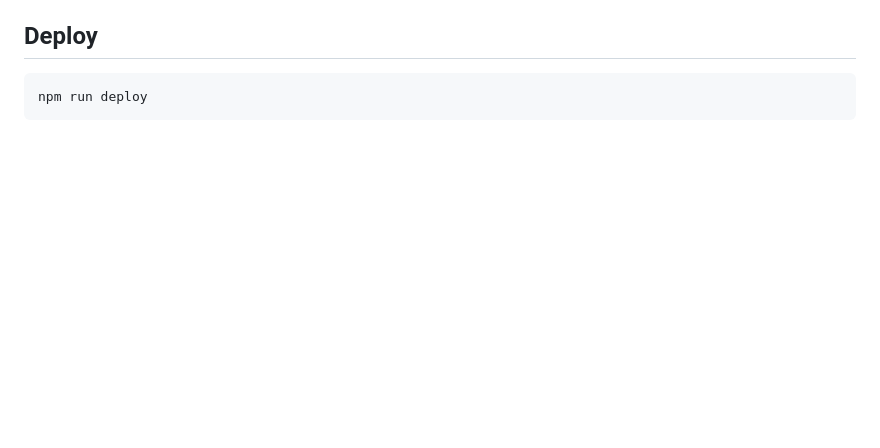
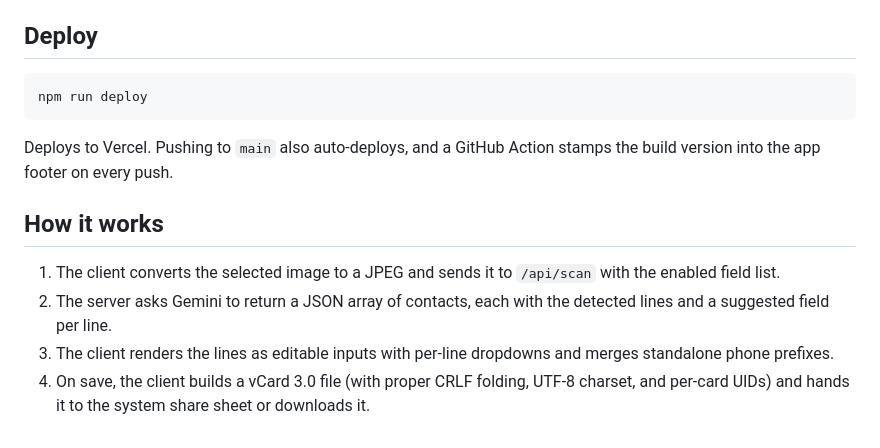
Before and after one commit to Yairgadiel/contact_importer, a Markdown page: README.md, the part around one of its changes. Drawn GitHub-style; blank space fills up the shorter version.

````diff
--- a/README.md
+++ b/README.md
@@ -26,3 +45,12 @@ npm start
 ```bash
 npm run deploy
 ```
+
+Deploys to Vercel. Pushing to `main` also auto-deploys, and a GitHub Action stamps the build version into the app footer on every push.
+
+## How it works
+
+1. The client converts the selected image to a JPEG and sends it to `/api/scan` with the enabled field list.
+2. The server asks Gemini to return a JSON array of contacts, each with the detected lines and a suggested field per line.
+3. The client renders the lines as editable inputs with per-line dropdowns and merges standalone phone prefixes.
+4. On save, the client builds a vCard 3.0 file (with proper CRLF folding, UTF-8 charset, and per-card UIDs) and hands it to the system share sheet or downloads it.
````
Also changed, not shown: other parts of README.md (+24 -5 lines), screenshots/home.png (added), screenshots/results.png (added).
